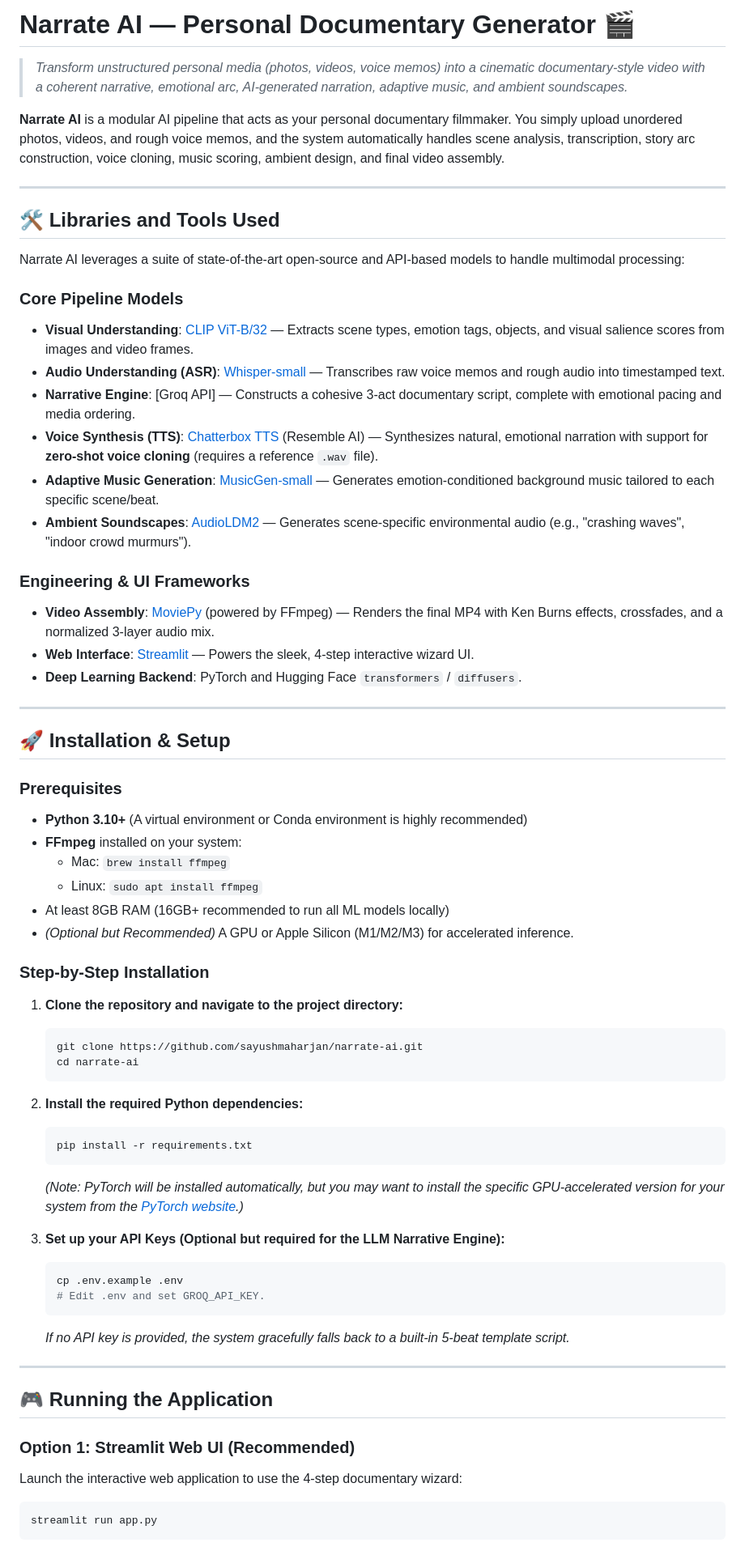
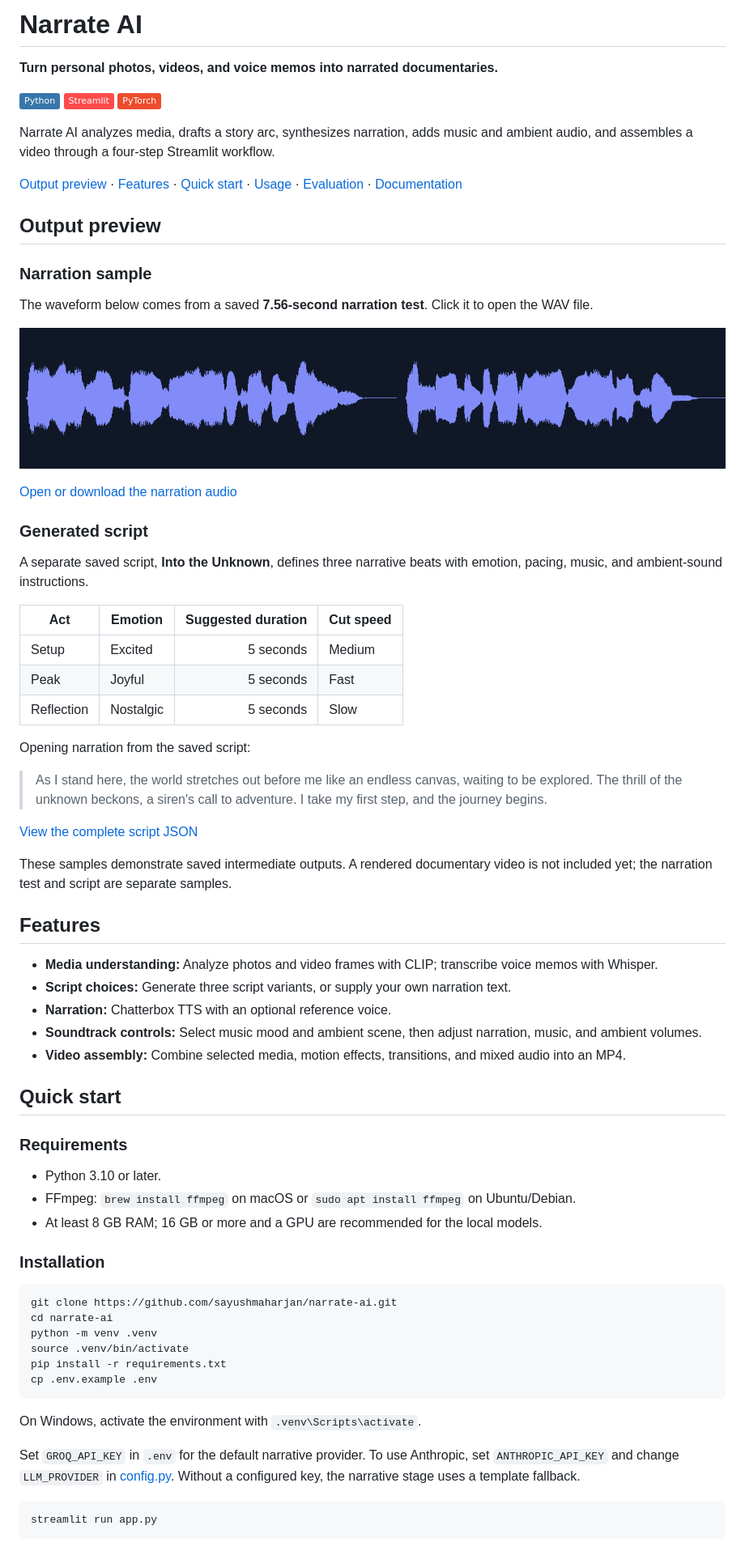
Before and after one commit to sayushmaharjan/narrate-ai, a Markdown page: README.md, the part around one of its changes. Shown at 81% size. GitHub-like rendering; pictures changed too: docs/media/narration-waveform.png (added); badges without logos.

Commit message:
docs: showcase saved outputs and standardize README

````diff
--- a/README.md
+++ b/README.md
@@ -1,67 +1,73 @@
-# Narrate AI — Personal Documentary Generator 🎬
+# Narrate AI
 
-> *Transform unstructured personal media (photos, videos, voice memos) into a cinematic documentary-style video with a coherent narrative, emotional arc, AI-generated narration, adaptive music, and ambient soundscapes.*
+**Turn personal photos, videos, and voice memos into narrated documentaries.**
 
-**Narrate AI** is a modular AI pipeline that acts as your personal documentary filmmaker. You simply upload unordered photos, videos, and rough voice memos, and the system automatically handles scene analysis, transcription, story arc construction, voice cloning, music scoring, ambient design, and final video assembly.
+![Python](https://img.shields.io/badge/Python-3776AB?logo=python&logoColor=white)
+![Streamlit](https://img.shields.io/badge/Streamlit-FF4B4B?logo=streamlit&logoColor=white)
+![PyTorch](https://img.shields.io/badge/PyTorch-EE4C2C?logo=pytorch&logoColor=white)
 
----
+Narrate AI analyzes media, drafts a story arc, synthesizes narration, adds music and ambient audio, and assembles a video through a four-step Streamlit workflow.
 
-## 🛠 Libraries and Tools Used
+[Output preview](#output-preview) · [Features](#features) · [Quick start](#quick-start) · [Usage](#usage) · [Evaluation](#evaluation) · [Documentation](#documentation)
 
-Narrate AI leverages a suite of state-of-the-art open-source and API-based models to handle multimodal processing:
+## Output preview
 
-### Core Pipeline Models
-*   **Visual Understanding**: [CLIP ViT-B/32](https://huggingface.co/openai/clip-vit-base-patch32) — Extracts scene types, emotion tags, objects, and visual salience scores from images and video frames.
-*   **Audio Understanding (ASR)**: [Whisper-small](https://huggingface.co/openai/whisper-small) — Transcribes raw voice memos and rough audio into timestamped text.
-*   **Narrative Engine**: [Groq API] — Constructs a cohesive 3-act documentary script, complete with emotional pacing and media ordering.
-*   **Voice Synthesis (TTS)**: [Chatterbox TTS](https://github.com/resemble-ai/chatterbox) (Resemble AI) — Synthesizes natural, emotional narration with support for **zero-shot voice cloning** (requires a reference `.wav` file).
-*   **Adaptive Music Generation**: [MusicGen-small](https://huggingface.co/facebook/musicgen-small) — Generates emotion-conditioned background music tailored to each specific scene/beat.
-*   **Ambient Soundscapes**: [AudioLDM2](https://huggingface.co/cvssp/audioldm2) — Generates scene-specific environmental audio (e.g., "crashing waves", "indoor crowd murmurs").
+### Narration sample
 
-### Engineering & UI Frameworks
-*   **Video Assembly**: [MoviePy](https://zulko.github.io/moviepy/) (powered by FFmpeg) — Renders the final MP4 with Ken Burns effects, crossfades, and a normalized 3-layer audio mix.
-*   **Web Interface**: [Streamlit](https://streamlit.io/) — Powers the sleek, 4-step interactive wizard UI.
-*   **Deep Learning Backend**: PyTorch and Hugging Face `transformers` / `diffusers`.
+The waveform below comes from a saved **7.56-second narration test**. Click it to open the WAV file.
 
----
+[![Waveform of the saved narration audio](docs/media/narration-waveform.png)](docs/media/narration.wav)
 
-## 🚀 Installation & Setup
+[Open or download the narration audio](docs/media/narration.wav)
 
-### Prerequisites
-*   **Python 3.10+** (A virtual environment or Conda environment is highly recommended)
-*   **FFmpeg** installed on your system:
-    *   Mac: `brew install ffmpeg`
-    *   Linux: `sudo apt install ffmpeg`
-*   At least 8GB RAM (16GB+ recommended to run all ML models locally)
-*   *(Optional but Recommended)* A GPU or Apple Silicon (M1/M2/M3) for accelerated inference.
+### Generated script
 
-### Step-by-Step Installation
+A separate saved script, **Into the Unknown**, defines three narrative beats with emotion, pacing, music, and ambient-sound instructions.
 
-1. **Clone the repository and navigate to the project directory:**
-   ```bash
-   git clone https://github.com/sayushmaharjan/narrate-ai.git
-   cd narrate-ai
-   ```
+| Act | Emotion | Suggested duration | Cut speed |
+|---|---|---:|---|
+| Setup | Excited | 5 seconds | Medium |
+| Peak | Joyful | 5 seconds | Fast |
+| Reflection | Nostalgic | 5 seconds | Slow |
 
-2. **Install the required Python dependencies:**
-   ```bash
-   pip install -r requirements.txt
-   ```
-   *(Note: PyTorch will be installed automatically, but you may want to install the specific GPU-accelerated version for your system from the [PyTorch website](https://pytorch.org/).)*
+Opening narration from the saved script:
 
-3. **Set up your API Keys (Optional but required for the LLM Narrative Engine):**
-   ```bash
-   cp .env.example .env
-   # Edit .env and set GROQ_API_KEY.
-   ```
-   *If no API key is provided, the system gracefully falls back to a built-in 5-beat template script.*
+> As I stand here, the world stretches out before me like an endless canvas, waiting to be explored. The thrill of the unknown beckons, a siren's call to adventure. I take my first step, and the journey begins.
 
----
+[View the complete script JSON](docs/media/sample-script.json)
 
-## 🎮 Running the Application
+These samples demonstrate saved intermediate outputs. A rendered documentary video is not included yet; the narration test and script are separate samples.
 
-### Option 1: Streamlit Web UI (Recommended)
-Launch the interactive web application to use the 4-step documentary wizard:
+## Features
+
+- **Media understanding:** Analyze photos and video frames with CLIP; transcribe voice memos with Whisper.
+- **Script choices:** Generate three script variants, or supply your own narration text.
+- **Narration:** Chatterbox TTS with an optional reference voice.
+- **Soundtrack controls:** Select music mood and ambient scene, then adjust narration, music, and ambient volumes.
+- **Video assembly:** Combine selected media, motion effects, transitions, and mixed audio into an MP4.
+
+## Quick start
+
+### Requirements
+
+- Python 3.10 or later.
+- FFmpeg: `brew install ffmpeg` on macOS or `sudo apt install ffmpeg` on Ubuntu/Debian.
+- At least 8 GB RAM; 16 GB or more and a GPU are recommended for the local models.
+
+### Installation
+
+```bash
+git clone https://github.com/sayushmaharjan/narrate-ai.git
+cd narrate-ai
+python -m venv .venv
+source .venv/bin/activate
+pip install -r requirements.txt
+cp .env.example .env
+```
+
+On Windows, activate the environment with `.venv\Scripts\activate`.
+
+Set `GROQ_API_KEY` in `.env` for the default narrative provider. To use Anthropic, set `ANTHROPIC_API_KEY` and change `LLM_PROVIDER` in [config.py](config.py). Without a configured key, the narrative stage uses a template fallback.
 
 ```bash
 streamlit run app.py
````
Also changed, not shown: other parts of README.md (+59 -46 lines), docs/media/README.md (added, +11 -0 lines), 2 other files.
